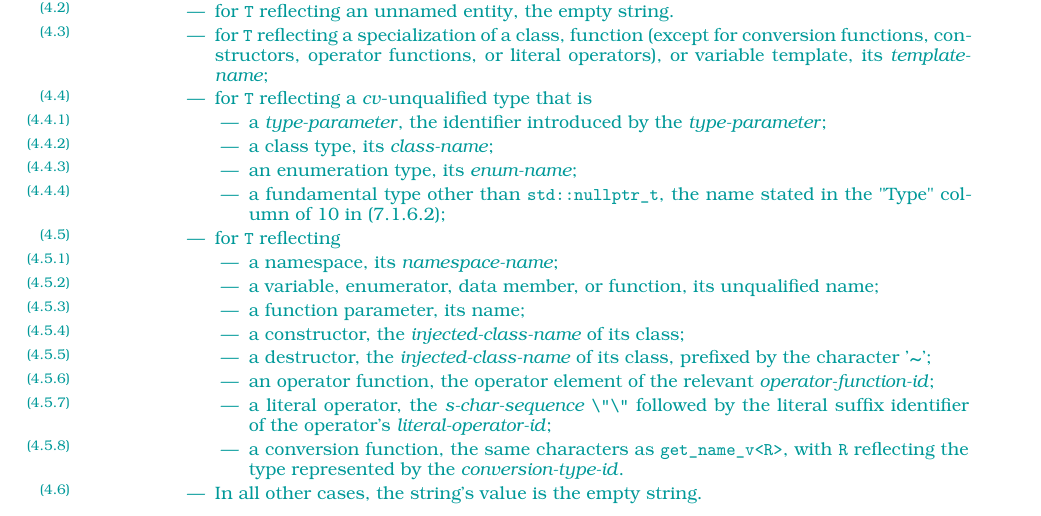
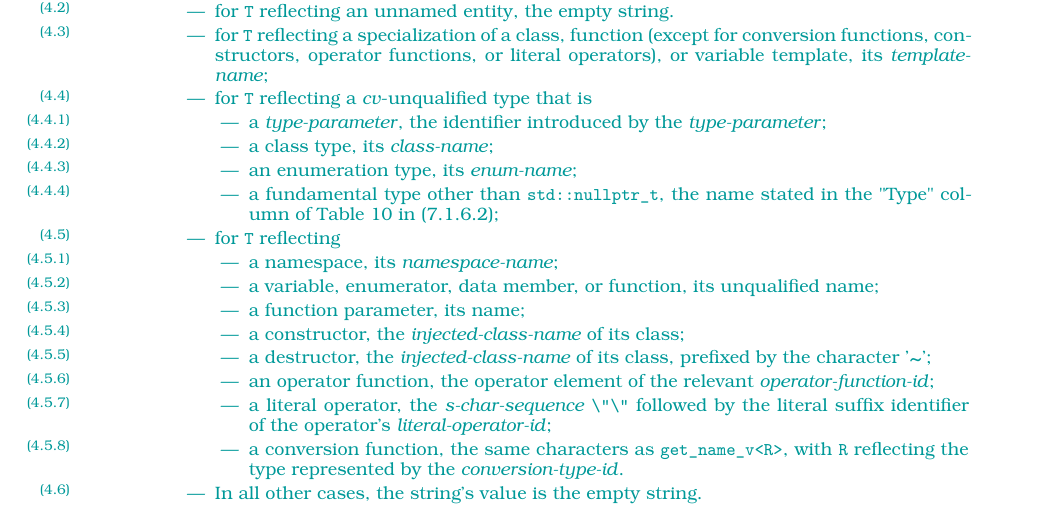
Before and after one commit to cplusplus/reflection-ts, a LaTeX book (src/ts.tex, which reads src/languagesupport.tex): part of page 40 of 50, cut so that both start at the same text. Compiled offline with pdfLaTeX.

Commit message:
Add missing "Table". Fixes #32.

```diff
--- a/src/languagesupport.tex
+++ b/src/languagesupport.tex
@@ -1089,7 +1089,7 @@ The value of \tcode{get_name_v<T>} refers to a string literal whose \grammarterm
     \item a \grammarterm{type-parameter}, the identifier introduced by the \grammarterm{type-parameter};
     \item a class type, its \grammarterm{class-name};
     \item an enumeration type, its \grammarterm{enum-name};
-    \item a fundamental type other than \tcode{std::nullptr_t}, the name stated in the "Type" column of \cxxref{tref:simple.type.specifiers} in (\cxxref{dcl.type.simple});
+    \item a fundamental type other than \tcode{std::nullptr_t}, the name stated in the "Type" column of Table \cxxref{tref:simple.type.specifiers} in (\cxxref{dcl.type.simple});
     \end{itemize}
 \item for \tcode{T} reflecting
     \begin{itemize}
```
